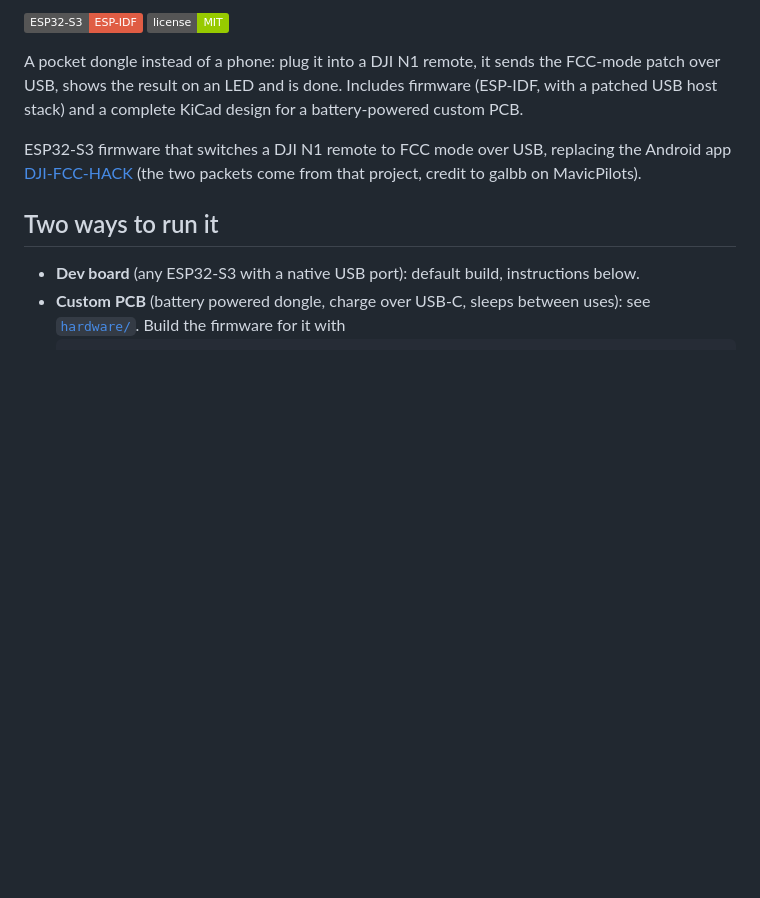
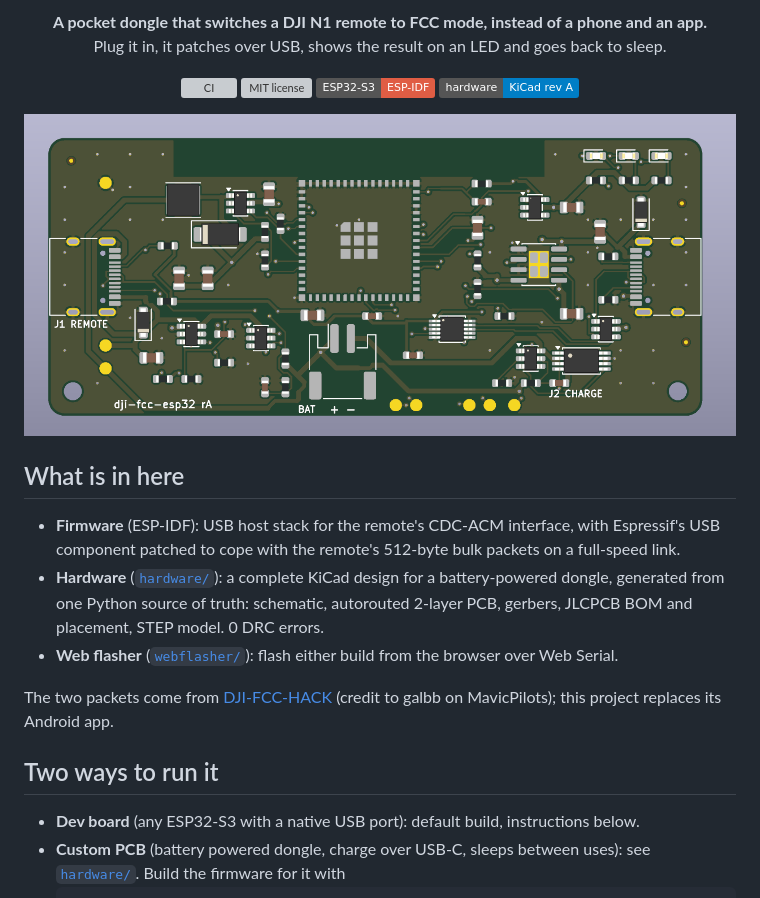
Before and after one commit to nikolaus018/dji-fcc-esp32, a Markdown page: README.md, the part around one of its changes. Drawn GitHub-style; pictures changed too: hardware/docs/hero.png (added); badges without logos; blank space fills up the shorter version; grey boxes are pictures that could not be loaded.

Commit message:
Centered README header with hero render, firmware CI
Co-Authored-By: Claude Sonnet 5.5 <noreply@anthropic.com>

```diff
--- a/README.md
+++ b/README.md
@@ -2,12 +2,30 @@
 
-![ESP32-S3](https://img.shields.io/badge/ESP32--S3-ESP--IDF-red) ![License: MIT](https://img.shields.io/badge/license-MIT-green)
+<p align="center">
+  <b>A pocket dongle that switches a DJI N1 remote to FCC mode, instead of a phone and an app.</b><br>
+  Plug it in, it patches over USB, shows the result on an LED and goes back to sleep.
+</p>
 
-A pocket dongle instead of a phone: plug it into a DJI N1 remote, it sends the FCC-mode patch over USB, shows the
-result on an LED and is done. Includes firmware (ESP-IDF, with a patched USB host stack) and a complete KiCad design
-for a battery-powered custom PCB.
+<p align="center">
+  <a href="https://github.com/nikolaus018/dji-fcc-esp32/actions/workflows/ci.yml"><img src="https://github.com/nikolaus018/dji-fcc-esp32/actions/workflows/ci.yml/badge.svg" alt="CI"></a>
+  <a href="LICENSE"><img src="https://img.shields.io/github/license/nikolaus018/dji-fcc-esp32" alt="MIT license"></a>
+  <img src="https://img.shields.io/badge/ESP32--S3-ESP--IDF-red" alt="ESP32-S3, ESP-IDF">
+  <img src="https://img.shields.io/badge/hardware-KiCad%20rev%20A-blue" alt="KiCad, rev A">
+</p>
 
-ESP32-S3 firmware that switches a DJI N1 remote to FCC mode over USB, replacing the Android app
-[DJI-FCC-HACK](https://github.com/M4TH1EU/DJI-FCC-HACK) (the two packets come from that project, credit to galbb on MavicPilots).
+<p align="center">
+  <img src="hardware/docs/hero.png" alt="Custom PCB, rev A, 80 x 34 mm" width="900">
+</p>
+
+## What is in here
+
+- **Firmware** (ESP-IDF): USB host stack for the remote's CDC-ACM interface, with Espressif's USB component patched to cope with the remote's
+  512-byte bulk packets on a full-speed link.
+- **Hardware** ([`hardware/`](hardware/README.md)): a complete KiCad design for a battery-powered dongle, generated from one Python source of truth:
+  schematic, autorouted 2-layer PCB, gerbers, JLCPCB BOM and placement, STEP model. 0 DRC errors.
+- **Web flasher** ([`webflasher/`](webflasher/)): flash either build from the browser over Web Serial.
+
+The two packets come from [DJI-FCC-HACK](https://github.com/M4TH1EU/DJI-FCC-HACK) (credit to galbb on MavicPilots);
+this project replaces its Android app.
 
 ## Two ways to run it
 
```
Also changed, not shown: other parts of README.md (+1 -1 lines), 1 other file.
